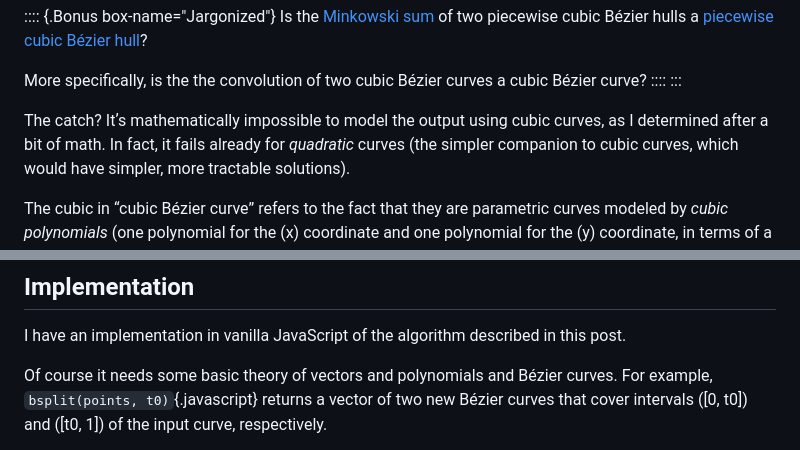
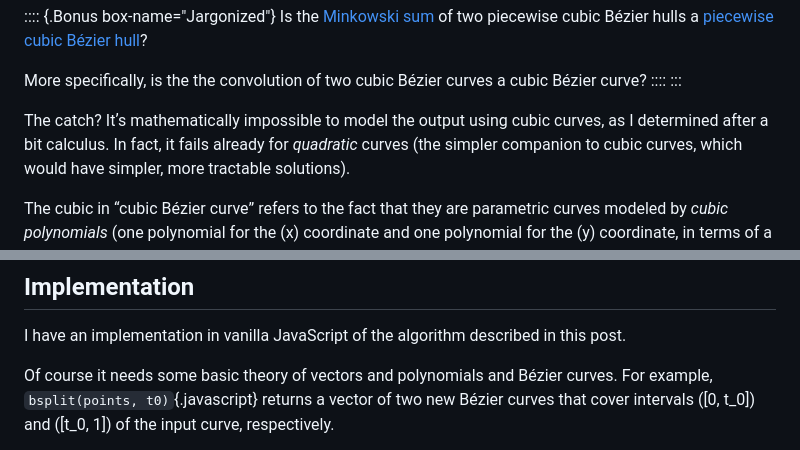
Before and after one commit to MonoidMusician/blog, a Markdown page: sources/bezier_calligraphy.md, 2 parts joined by grey strips. Drawn GitHub-style.

```diff
--- a/sources/bezier_calligraphy.md
+++ b/sources/bezier_calligraphy.md
@@ -22,7 +22,7 @@ More specifically, is the the convolution of two cubic Bézier curves a cubic B
 :::
 
 The catch?
-Itʼs mathematically impossible to model the output using cubic curves, as I determined after a bit of math.
+Itʼs mathematically impossible to model the output using cubic curves, as I determined after a bit calculus.
 In fact, it fails already for _quadratic_ curves (the simpler companion to cubic curves, which would have simpler, more tractable solutions).
 
 The cubic in “cubic Bézier curve” refers to the fact that they are parametric curves modeled by _cubic polynomials_ (one polynomial for the \(x\) coordinate and one polynomial for the \(y\) coordinate, in terms of a shared time variable \(t\)).
@@ -681,5 +681,5 @@ Itʼs actually really pretty to see solutions with all signs of curvatures toget
 I have an implementation in vanilla JavaScript of the algorithm described in this post.
 
 Of course it needs some basic theory of vectors and polynomials and Bézier curves.
-For example, `bsplit(points, t0)`{.javascript} returns a vector of two new Bézier curves that cover intervals \([0, t0]\) and \([t0, 1]\) of the input curve, respectively.
+For example, `bsplit(points, t0)`{.javascript} returns a vector of two new Bézier curves that cover intervals \([0, t_0]\) and \([t_0, 1]\) of the input curve, respectively.
 
```
Also changed, not shown: other parts of sources/bezier_calligraphy.md (+10 -10 lines), sources/index.md (+1 -1 lines).
